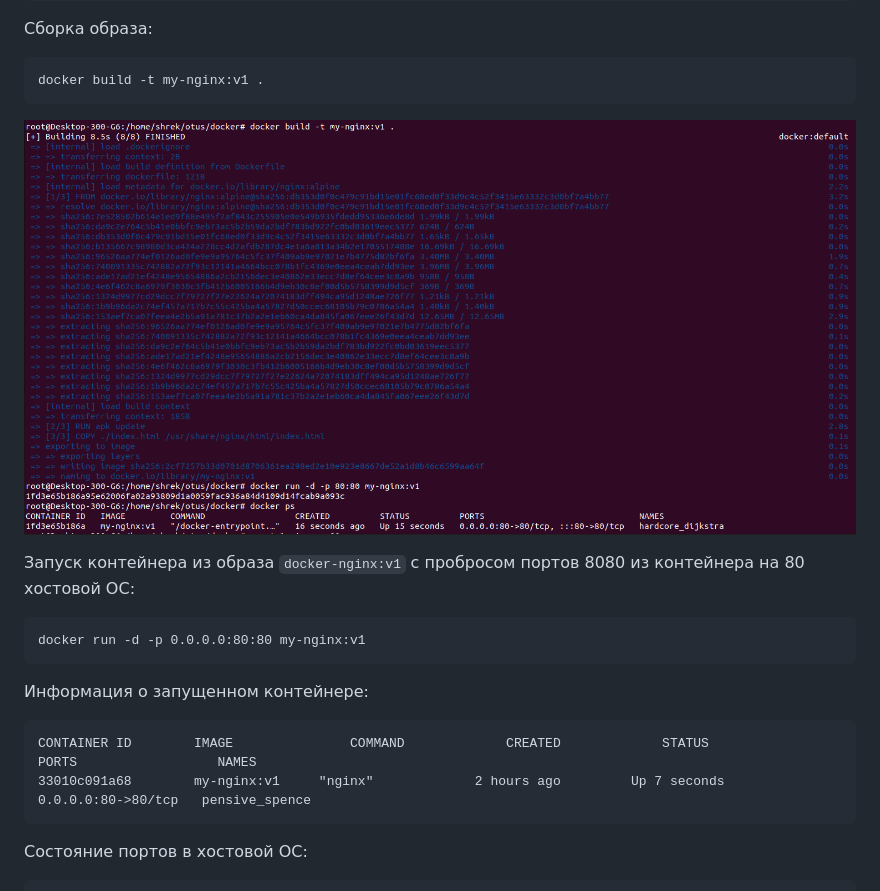
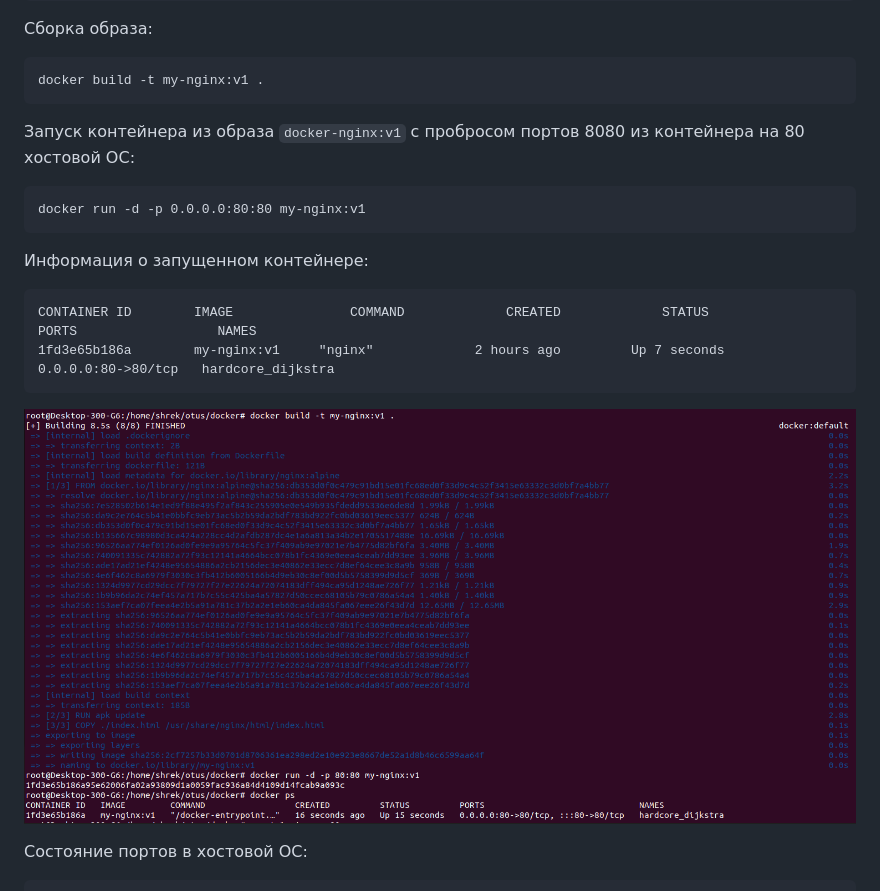
Before and after one commit to kureshtar/otus_linux_administrator, a Markdown page: HomeWork18_docker/readme.md, the part around the change. GitHub-like rendering.

````diff
--- a/HomeWork18_docker/readme.md
+++ b/HomeWork18_docker/readme.md
@@ -47,7 +47,6 @@ COPY ./index.html /usr/share/nginx/html/index.html
 ```
 docker build -t my-nginx:v1 .
 ```
-![img_1](https://github.com/kureshtar/otus_linux_administrator/blob/main/HomeWork18_docker/images/Screenshot%20from%202023-11-22%2009-47-11.png)
 
 Запуск контейнера из образа `docker-nginx:v1` с пробросом портов 8080 из контейнера на 80 хостовой ОС:
 ```
@@ -57,8 +56,10 @@ docker run -d -p 0.0.0.0:80:80 my-nginx:v1
 Информация о запущенном контейнере:
 ```
 CONTAINER ID        IMAGE               COMMAND             CREATED             STATUS              PORTS                  NAMES
-33010c091a68        my-nginx:v1     "nginx"             2 hours ago         Up 7 seconds        0.0.0.0:80->80/tcp   pensive_spence
+1fd3e65b186a        my-nginx:v1     "nginx"             2 hours ago         Up 7 seconds        0.0.0.0:80->80/tcp   hardcore_dijkstra
 ```
+
+![img_1](https://github.com/kureshtar/otus_linux_administrator/blob/main/HomeWork18_docker/images/Screenshot%20from%202023-11-22%2009-47-11.png)
 
 Состояние портов в хостовой ОС:
 ```
````
